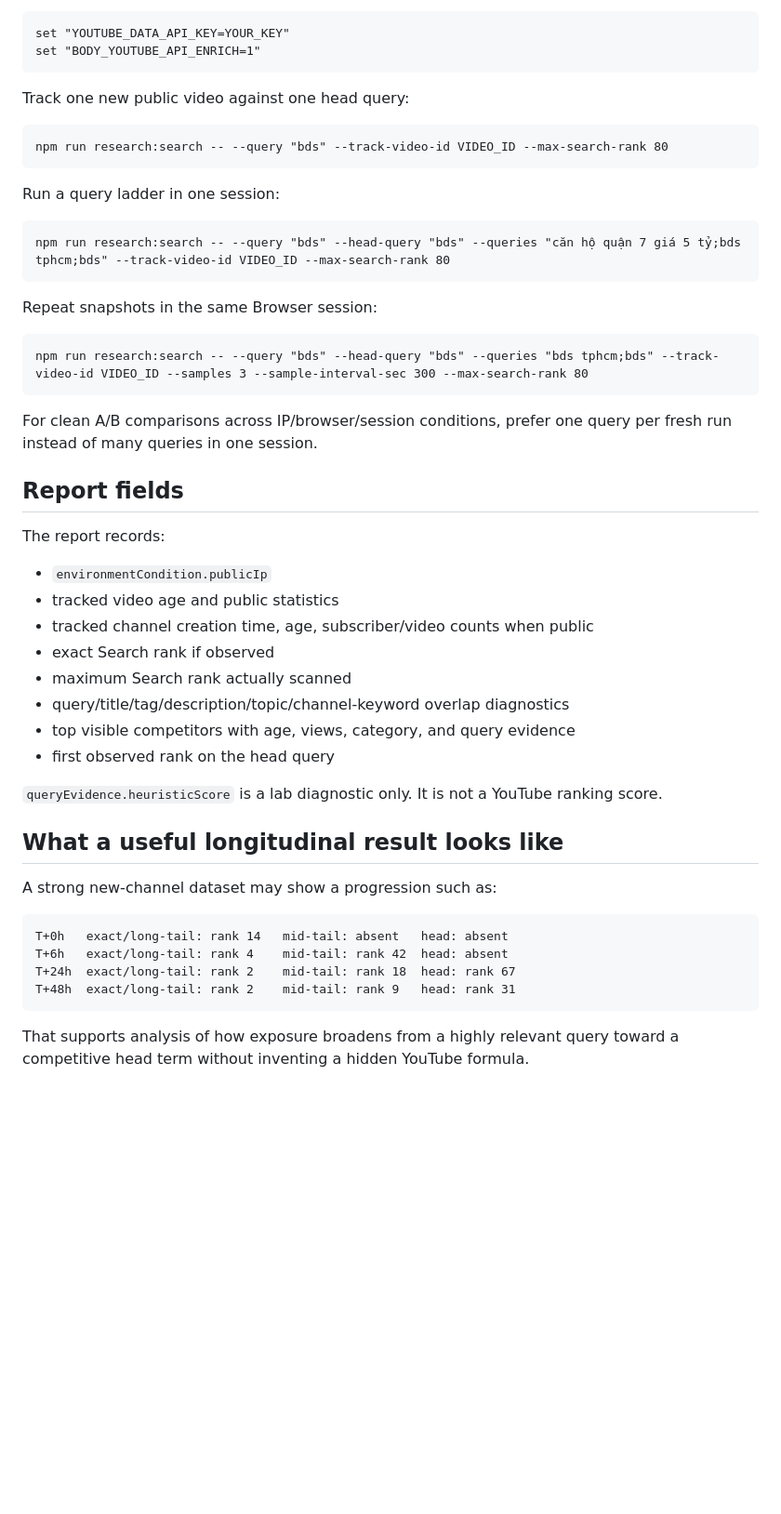
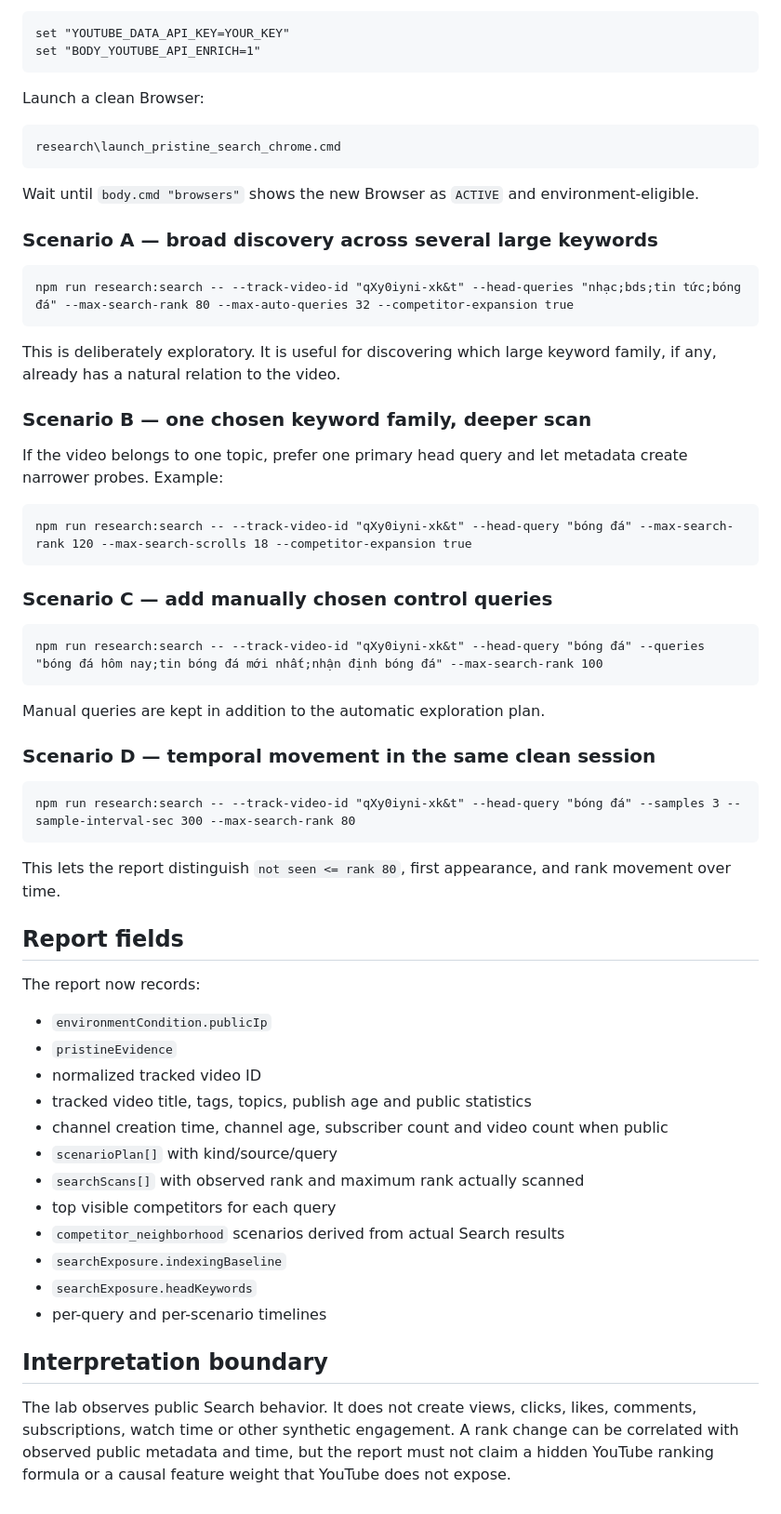
Before and after one commit to banupham/body_chrome_attach, a Markdown page: research/SEARCH_EXPOSURE_NEW_CHANNEL.md, the part around one of its changes. Shown at 93% size. Drawn GitHub-style; blank space fills up the shorter version.

````diff
--- a/research/SEARCH_EXPOSURE_NEW_CHANNEL.md
+++ b/research/SEARCH_EXPOSURE_NEW_CHANNEL.md
@@ -43,50 +73,63 @@ set "YOUTUBE_DATA_API_KEY=YOUR_KEY"
 set "BODY_YOUTUBE_API_ENRICH=1"
 ```
 
-Track one new public video against one head query:
+Launch a clean Browser:
 
 ```cmd
-npm run research:search -- --query "bds" --track-video-id VIDEO_ID --max-search-rank 80
+research\launch_pristine_search_chrome.cmd
 ```
 
-Run a query ladder in one session:
+Wait until `body.cmd "browsers"` shows the new Browser as `ACTIVE` and environment-eligible.
+
+### Scenario A — broad discovery across several large keywords
 
 ```cmd
-npm run research:search -- --query "bds" --head-query "bds" --queries "căn hộ quận 7 giá 5 tỷ;bds tphcm;bds" --track-video-id VIDEO_ID --max-search-rank 80
+npm run research:search -- --track-video-id "qXy0iyni-xk&t" --head-queries "nhạc;bds;tin tức;bóng đá" --max-search-rank 80 --max-auto-queries 32 --competitor-expansion true
 ```
 
-Repeat snapshots in the same Browser session:
+This is deliberately exploratory. It is useful for discovering which large keyword family, if any, already has a natural relation to the video.
+
+### Scenario B — one chosen keyword family, deeper scan
+
+If the video belongs to one topic, prefer one primary head query and let metadata create narrower probes. Example:
 
 ```cmd
-npm run research:search -- --query "bds" --head-query "bds" --queries "bds tphcm;bds" --track-video-id VIDEO_ID --samples 3 --sample-interval-sec 300 --max-search-rank 80
+npm run research:search -- --track-video-id "qXy0iyni-xk&t" --head-query "bóng đá" --max-search-rank 120 --max-search-scrolls 18 --competitor-expansion true
 ```
 
-For clean A/B comparisons across IP/browser/session conditions, prefer one query per fresh run instead of many queries in one session.
+### Scenario C — add manually chosen control queries
+
+```cmd
+npm run research:search -- --track-video-id "qXy0iyni-xk&t" --head-query "bóng đá" --queries "bóng đá hôm nay;tin bóng đá mới nhất;nhận định bóng đá" --max-search-rank 100
+```
+
+Manual queries are kept in addition to the automatic exploration plan.
+
+### Scenario D — temporal movement in the same clean session
+
+```cmd
+npm run research:search -- --track-video-id "qXy0iyni-xk&t" --head-query "bóng đá" --samples 3 --sample-interval-sec 300 --max-search-rank 80
+```
+
+This lets the report distinguish `not seen <= rank 80`, first appearance, and rank movement over time.
 
 ## Report fields
 
-The report records:
+The report now records:
 
 - `environmentCondition.publicIp`
-- tracked video age and public statistics
-- tracked channel creation time, age, subscriber/video counts when public
-- exact Search rank if observed
-- maximum Search rank actually scanned
-- query/title/tag/description/topic/channel-keyword overlap diagnostics
-- top visible competitors with age, views, category, and query evidence
-- first observed rank on the head query
+- `pristineEvidence`
+- normalized tracked video ID
+- tracked video title, tags, topics, publish age and public statistics
+- channel creation time, channel age, subscriber count and video count when public
+- `scenarioPlan[]` with kind/source/query
+- `searchScans[]` with observed rank and maximum rank actually scanned
+- top visible competitors for each query
+- `competitor_neighborhood` scenarios derived from actual Search results
+- `searchExposure.indexingBaseline`
+- `searchExposure.headKeywords`
+- per-query and per-scenario timelines
 
-`queryEvidence.heuristicScore` is a lab diagnostic only. It is not a YouTube ranking score.
+## Interpretation boundary
 
-## What a useful longitudinal result looks like
-
-A strong new-channel dataset may show a progression such as:
-
-```text
-T+0h   exact/long-tail: rank 14   mid-tail: absent   head: absent
-T+6h   exact/long-tail: rank 4    mid-tail: rank 42  head: absent
-T+24h  exact/long-tail: rank 2    mid-tail: rank 18  head: rank 67
-T+48h  exact/long-tail: rank 2    mid-tail: rank 9   head: rank 31
-```
-
-That supports analysis of how exposure broadens from a highly relevant query toward a competitive head term without inventing a hidden YouTube formula.
+The lab observes public Search behavior. It does not create views, clicks, likes, comments, subscriptions, watch time or other synthetic engagement. A rank change can be correlated with observed public metadata and time, but the report must not claim a hidden YouTube ranking formula or a causal feature weight that YouTube does not expose.
````
Also changed, not shown: other parts of research/SEARCH_EXPOSURE_NEW_CHANNEL.md (+51 -21 lines).
